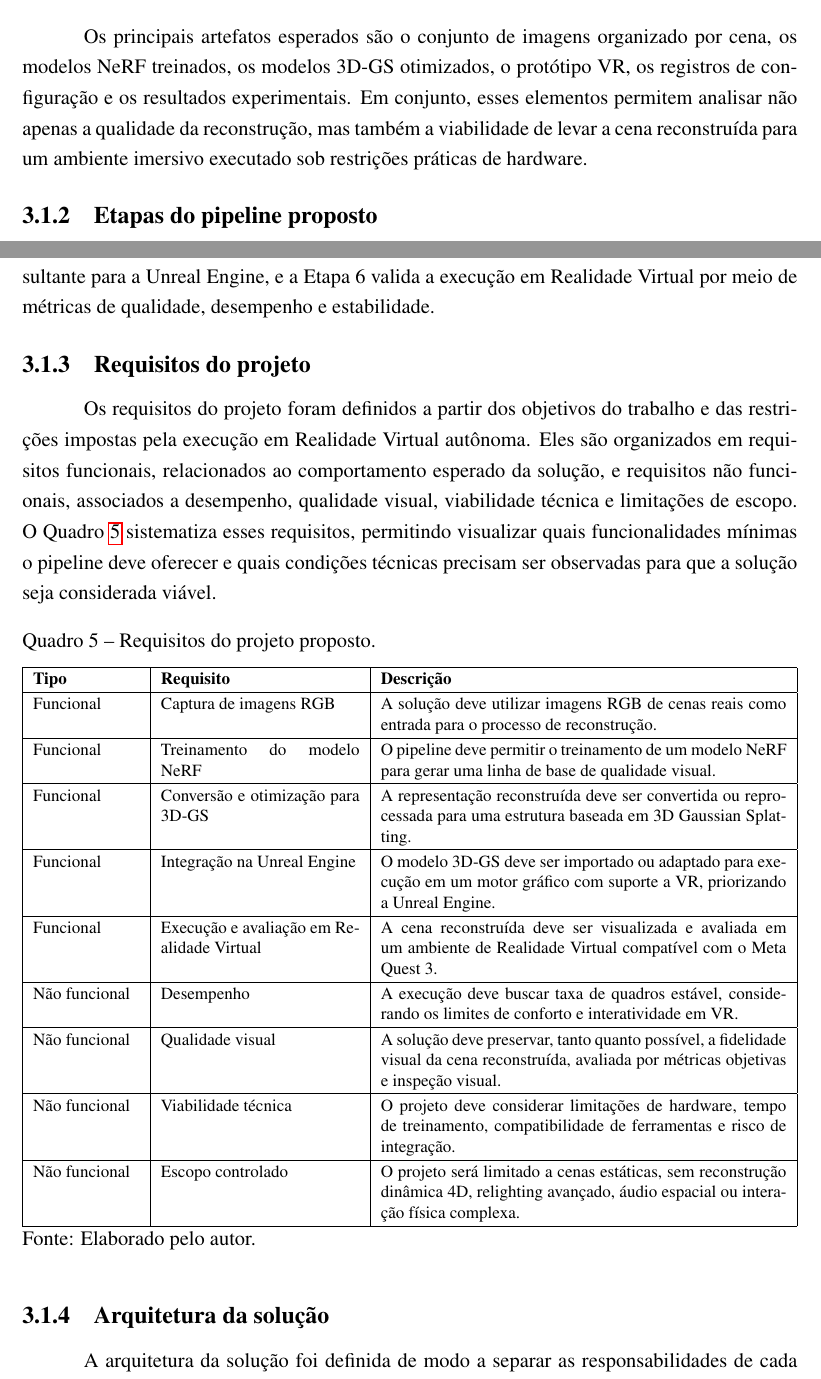
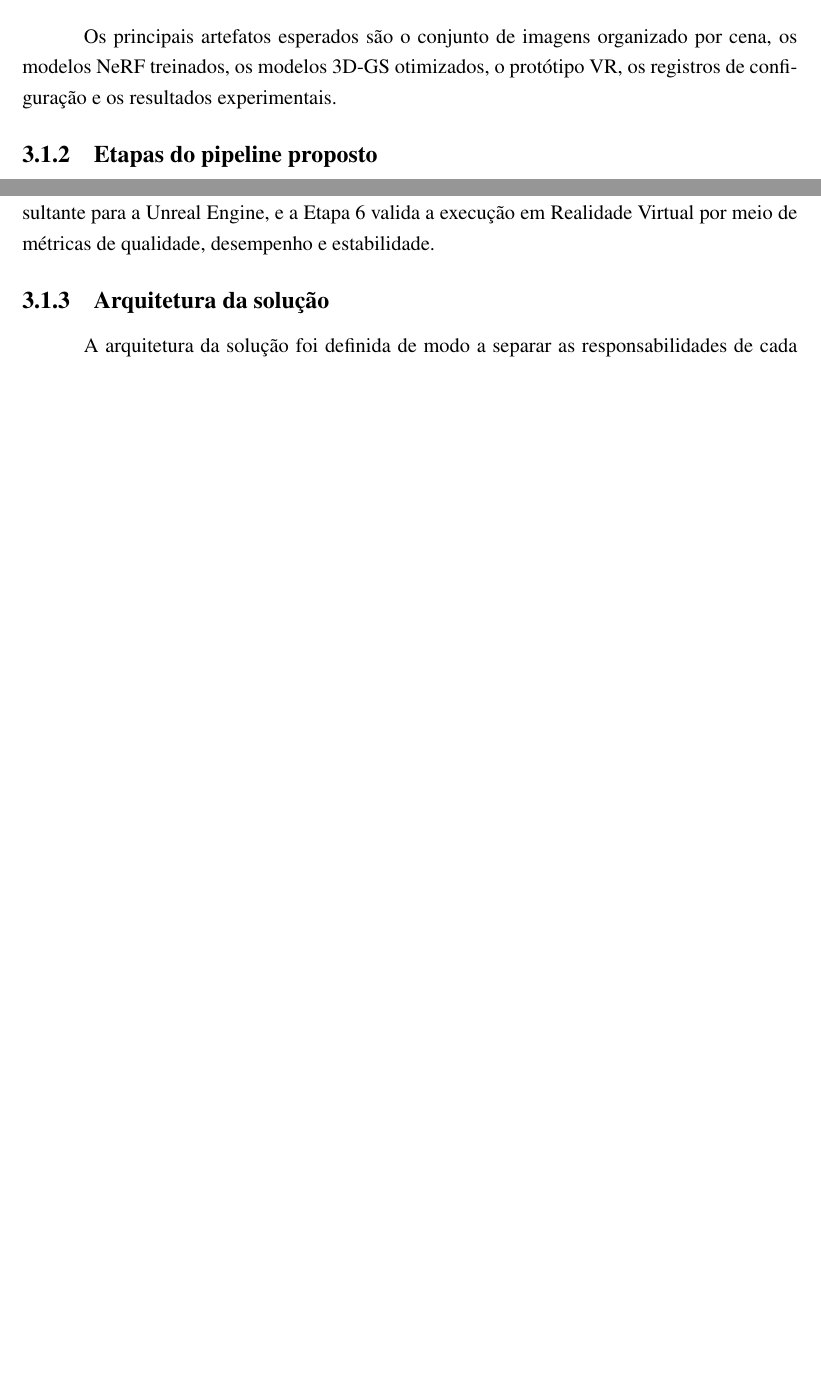
Before and after one commit to FrostPrice/tcc, a LaTeX thesis (latex/main.tex, which reads latex/capitulos/04_projeto.tex): two parts of pages 62 and 63 of 79 before the commit and two parts of pages 62 and 63 of 78 after it, joined at a grey line, cut so that both start at the same text, the shorter picture padded with empty space. Compiled offline with pdfLaTeX.

Commit message:
fix(projeto): Remove redundant project requirements section for clarity and streamline the document

```diff
--- a/latex/capitulos/04_projeto.tex
+++ b/latex/capitulos/04_projeto.tex
@@ -16,7 +16,7 @@ A etapa baseada em NeRF tem a função de produzir uma referência de qualidade
 
 Após a conversão, o modelo 3D-GS será integrado a uma aplicação em Unreal Engine com suporte a Realidade Virtual. Essa aplicação deverá permitir a visualização da cena reconstruída no headset, considerando renderização estereoscópica, estabilidade da taxa de quadros, tempo de quadro e uso de memória. O protótipo será considerado bem-sucedido quando permitir carregar a cena, visualizá-la em ambiente imersivo e coletar métricas suficientes para comparar qualidade visual, desempenho e limitações técnicas do pipeline.
 
-Os principais artefatos esperados são o conjunto de imagens organizado por cena, os modelos NeRF treinados, os modelos 3D-GS otimizados, o protótipo VR, os registros de configuração e os resultados experimentais. Em conjunto, esses elementos permitem analisar não apenas a qualidade da reconstrução, mas também a viabilidade de levar a cena reconstruída para um ambiente imersivo executado sob restrições práticas de hardware.
+Os principais artefatos esperados são o conjunto de imagens organizado por cena, os modelos NeRF treinados, os modelos 3D-GS otimizados, o protótipo VR, os registros de configuração e os resultados experimentais.
 
 \subsection{Etapas do pipeline proposto}
 
@@ -82,43 +82,6 @@ A solução proposta é organizada em seis etapas sequenciais. Cada etapa produz
 \end{figure}
 
 A Etapa 1 delimita a cena e produz as imagens RGB usadas como entrada. A Etapa 2 organiza esses dados, estima ou incorpora informações de pose e prepara a estrutura necessária para treinamento. A Etapa 3 corresponde ao treinamento do modelo NeRF, funcionando como referência de fidelidade visual. A Etapa 4 converte ou reconstrói a cena em 3D-GS, ajustando a quantidade de gaussianas e a complexidade do modelo. A Etapa 5 leva a representação resultante para a Unreal Engine, e a Etapa 6 valida a execução em Realidade Virtual por meio de métricas de qualidade, desempenho e estabilidade.
-
-\subsection{Requisitos do projeto}
-
-Os requisitos do projeto foram definidos a partir dos objetivos do trabalho e das restrições impostas pela execução em Realidade Virtual autônoma. Eles são organizados em requisitos funcionais, relacionados ao comportamento esperado da solução, e requisitos não funcionais, associados a desempenho, qualidade visual, viabilidade técnica e limitações de escopo. O Quadro \ref{qua:requisitos_projeto} sistematiza esses requisitos, permitindo visualizar quais funcionalidades mínimas o pipeline deve oferecer e quais condições técnicas precisam ser observadas para que a solução seja considerada viável.
-
-\begin{quadro}[H]
-\centering
-\footnotesize
-\caption{Requisitos do projeto proposto.}
-\label{qua:requisitos_projeto}
-\renewcommand{\arraystretch}{1.2}
-\begin{tabularx}{\textwidth}{|p{2.2cm}|p{4.1cm}|X|}
-\hline
-\textbf{Tipo} & \textbf{Requisito} & \textbf{Descrição} \\ \hline
-
-Funcional & Captura de imagens RGB & A solução deve utilizar imagens RGB de cenas reais como entrada para o processo de reconstrução. \\ \hline
-
-Funcional & Treinamento do modelo NeRF & O pipeline deve permitir o treinamento de um modelo NeRF para gerar uma linha de base de qualidade visual. \\ \hline
-
-Funcional & Conversão e otimização para 3D-GS & A representação reconstruída deve ser convertida ou reprocessada para uma estrutura baseada em 3D Gaussian Splatting. \\ \hline
-
-Funcional & Integração na Unreal Engine & O modelo 3D-GS deve ser importado ou adaptado para execução em um motor gráfico com suporte a VR, priorizando a Unreal Engine. \\ \hline
-
-Funcional & Execução e avaliação em Realidade Virtual & A cena reconstruída deve ser visualizada e avaliada em um ambiente de Realidade Virtual compatível com o Meta Quest 3. \\ \hline
-
-Não funcional & Desempenho & A execução deve buscar taxa de quadros estável, considerando os limites de conforto e interatividade em VR. \\ \hline
-
-Não funcional & Qualidade visual & A solução deve preservar, tanto quanto possível, a fidelidade visual da cena reconstruída, avaliada por métricas objetivas e inspeção visual. \\ \hline
-
-Não funcional & Viabilidade técnica & O projeto deve considerar limitações de hardware, tempo de treinamento, compatibilidade de ferramentas e risco de integração. \\ \hline
-
-Não funcional & Escopo controlado & O projeto será limitado a cenas estáticas, sem reconstrução dinâmica 4D, relighting avançado, áudio espacial ou interação física complexa. \\ \hline
-
-\end{tabularx}
-
-\legend{Fonte: Elaborado pelo autor.}
-\end{quadro}
 
 \subsection{Arquitetura da solução}
 
```
Also changed, not shown: latex/capitulos/04_projeto.tex (8 more changed lines).
